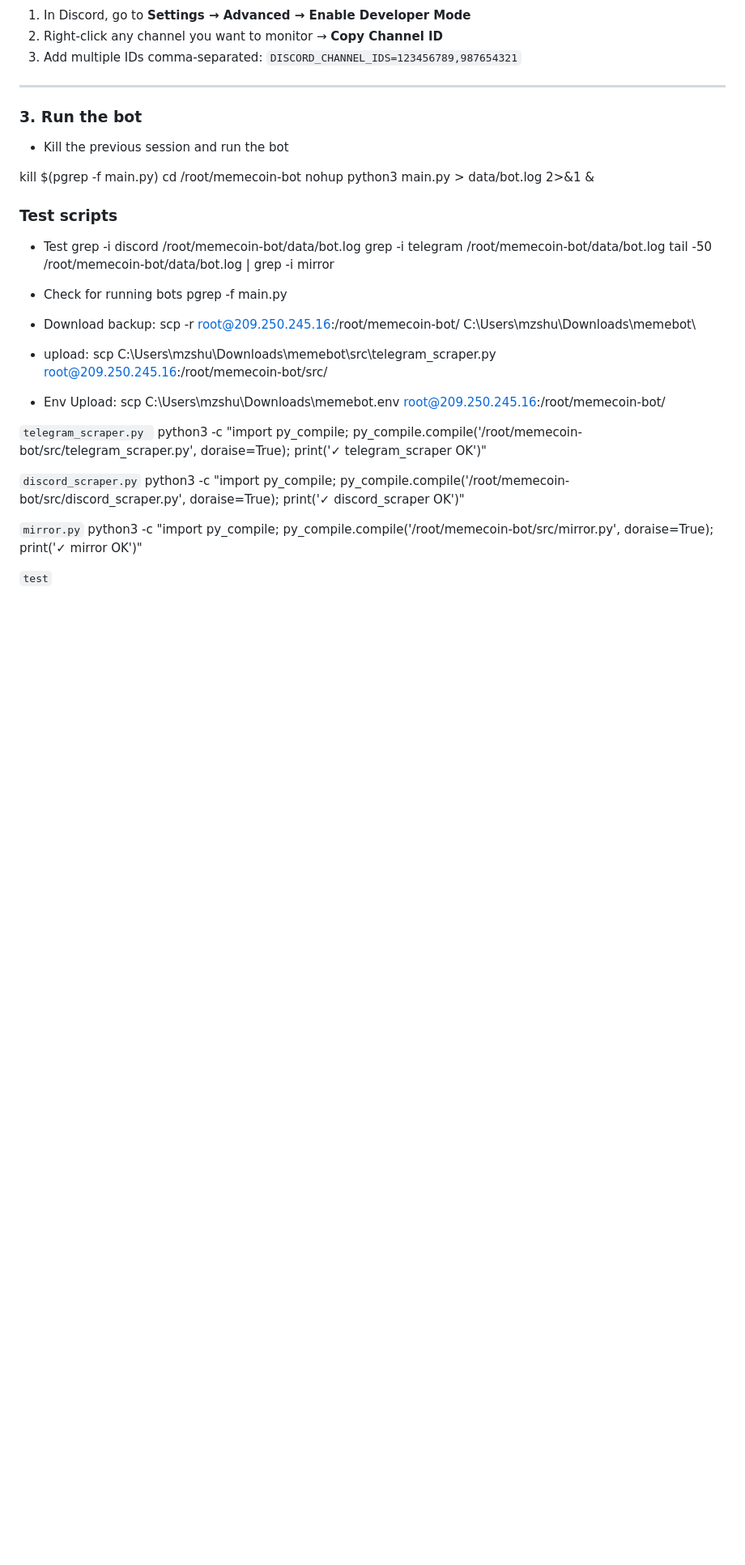
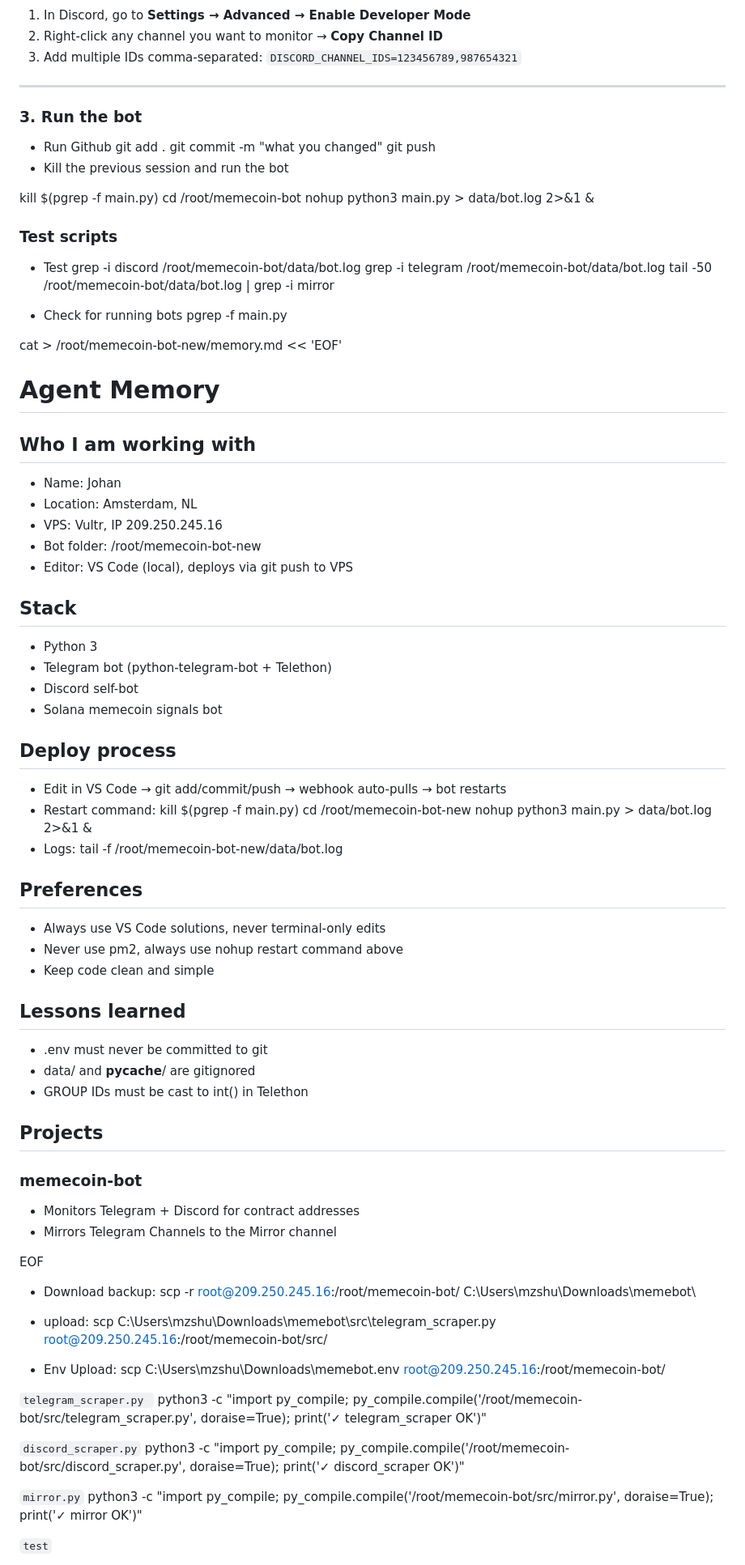
Before and after one commit to JohanvanDijk1978/memecoin-bot, a Markdown page: README.md, the part around the change. Shown at 81% size. GitHub-like rendering; blank space fills up the shorter version.

Commit message:
what you changed

```diff
--- a/README.md
+++ b/README.md
@@ -60,6 +60,10 @@ mkdir -p data
 
 ### 3. Run the bot
 
+- Run Github
+  git add .
+  git commit -m "what you changed"
+  git push
 - Kill the previous session and run the bot
 
 kill $(pgrep -f main.py)
@@ -75,6 +79,52 @@ nohup python3 main.py > data/bot.log 2>&1 &
 
 - Check for running bots
   pgrep -f main.py
+
+cat > /root/memecoin-bot-new/memory.md << 'EOF'
+
+# Agent Memory
+
+## Who I am working with
+
+- Name: Johan
+- Location: Amsterdam, NL
+- VPS: Vultr, IP 209.250.245.16
+- Bot folder: /root/memecoin-bot-new
+- Editor: VS Code (local), deploys via git push to VPS
+
+## Stack
+
+- Python 3
+- Telegram bot (python-telegram-bot + Telethon)
+- Discord self-bot
+- Solana memecoin signals bot
+
+## Deploy process
+
+- Edit in VS Code → git add/commit/push → webhook auto-pulls → bot restarts
+- Restart command: kill $(pgrep -f main.py) cd /root/memecoin-bot-new nohup python3 main.py > data/bot.log 2>&1 &
+- Logs: tail -f /root/memecoin-bot-new/data/bot.log
+
+## Preferences
+
+- Always use VS Code solutions, never terminal-only edits
+- Never use pm2, always use nohup restart command above
+- Keep code clean and simple
+
+## Lessons learned
+
+- .env must never be committed to git
+- data/ and **pycache**/ are gitignored
+- GROUP IDs must be cast to int() in Telethon
+
+## Projects
+
+### memecoin-bot
+
+- Monitors Telegram + Discord for contract addresses
+- Mirrors Telegram Channels to the Mirror channel
+
+EOF
 
 - Download backup:
   scp -r root@209.250.245.16:/root/memecoin-bot/ C:\Users\mzshu\Downloads\memebot\
```
